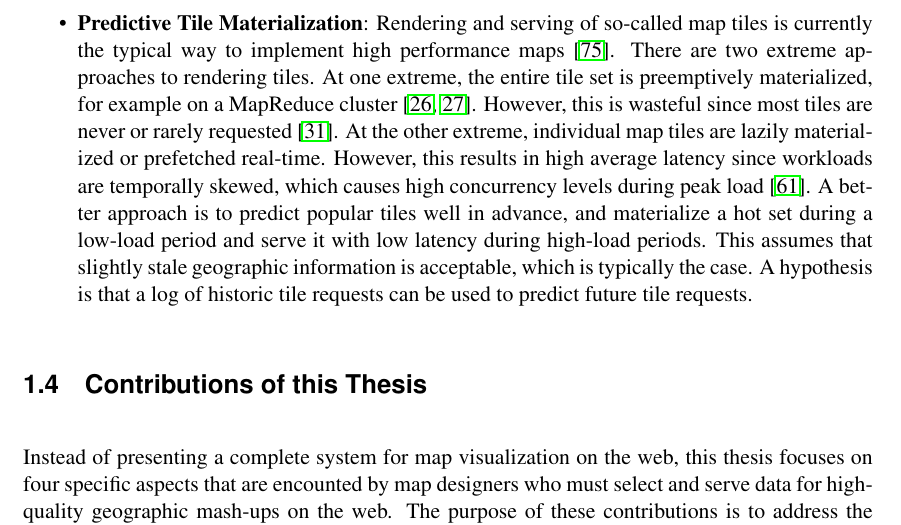
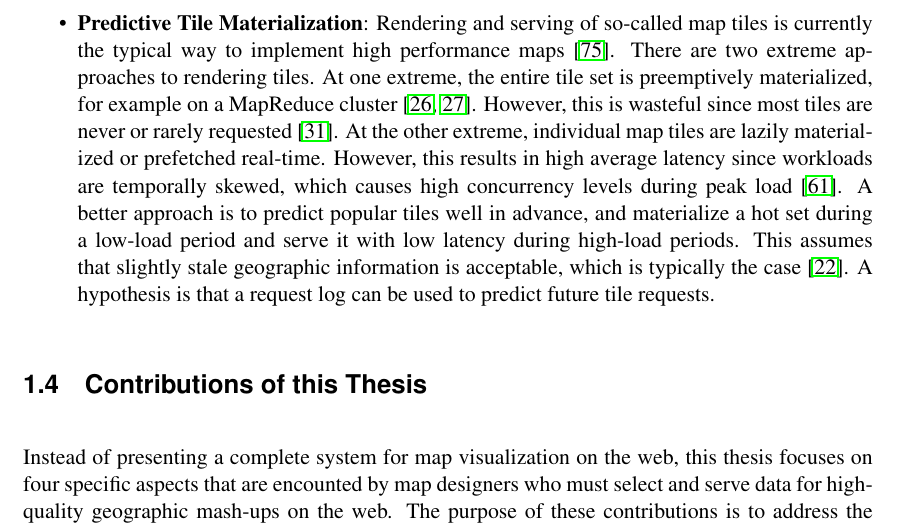
Before and after one commit to skipperkongen/phd-thesis, a LaTeX thesis (thesis.tex): part of page 15 of 99, cut so that both start at the same text. Compiled offline with pdfLaTeX.

Commit message:
1 jan, rush to the finish line

```diff
--- a/thesis.tex
+++ b/thesis.tex
@@ -302,7 +302,7 @@ One approach is to translate a specification for selection into low-level code (
 
 % PREDICTIVE TILE MATERIALIZATION
 \item \textbf{Predictive Tile Materialization}:
-Rendering and serving of so-called map tiles is currently the typical way to implement high performance maps~\cite{mbtile12}. There are two extreme approaches to rendering tiles. At one extreme, the entire tile set is preemptively materialized, for example on a MapReduce cluster~\cite{dean2009designs,dean04mapreduce}. However, this is wasteful since most tiles are never or rarely requested~\cite{fisher07hotmap}. At the other extreme, individual map tiles are lazily materialized or prefetched real-time. However, this results in high average latency since workloads are temporally skewed, which causes high concurrency levels during peak load~\cite{kefaloukos2012tileheat}. A better approach is to predict popular tiles well in advance, and materialize a hot set during a low-load period and serve it with low latency during high-load periods. This assumes that slightly stale geographic information is acceptable, which is typically the case. A hypothesis is that a log of historic tile requests can be used to predict future tile requests.
+Rendering and serving of so-called map tiles is currently the typical way to implement high performance maps~\cite{mbtile12}. There are two extreme approaches to rendering tiles. At one extreme, the entire tile set is preemptively materialized, for example on a MapReduce cluster~\cite{dean2009designs,dean04mapreduce}. However, this is wasteful since most tiles are never or rarely requested~\cite{fisher07hotmap}. At the other extreme, individual map tiles are lazily materialized or prefetched real-time. However, this results in high average latency since workloads are temporally skewed, which causes high concurrency levels during peak load~\cite{kefaloukos2012tileheat}. A better approach is to predict popular tiles well in advance, and materialize a hot set during a low-load period and serve it with low latency during high-load periods. This assumes that slightly stale geographic information is acceptable, which is typically the case~\cite{sarma2012fusiontables}. A hypothesis is that a request log can be used to predict future tile requests.
 
 \end{itemize}
 
```
